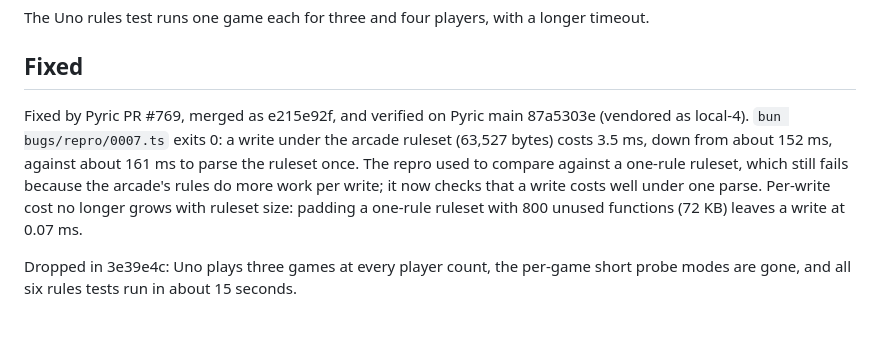
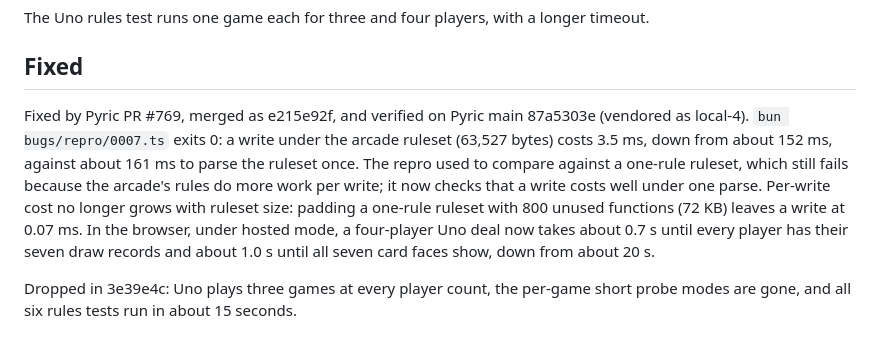
Before and after one commit to davideast/arcade, a Markdown page: bugs/0007-sandbox-reparses-ruleset-on-every-request.md, the part around the change. GitHub-like rendering.

Commit message:
Bug 0007: record the four-player Uno deal time in the browser
Measured under hosted mode on local-4: about 0.7 s until every player
has their draw records and about 1.0 s until every hand shows, down
from about 20 s.

```diff
--- a/bugs/0007-sandbox-reparses-ruleset-on-every-request.md
+++ b/bugs/0007-sandbox-reparses-ruleset-on-every-request.md
@@ -50,6 +50,6 @@ The Uno rules test runs one game each for three and four players, with a longer
 
 ## Fixed
 
-Fixed by Pyric PR #769, merged as e215e92f, and verified on Pyric main 87a5303e (vendored as local-4). `bun bugs/repro/0007.ts` exits 0: a write under the arcade ruleset (63,527 bytes) costs 3.5 ms, down from about 152 ms, against about 161 ms to parse the ruleset once. The repro used to compare against a one-rule ruleset, which still fails because the arcade's rules do more work per write; it now checks that a write costs well under one parse. Per-write cost no longer grows with ruleset size: padding a one-rule ruleset with 800 unused functions (72 KB) leaves a write at 0.07 ms.
+Fixed by Pyric PR #769, merged as e215e92f, and verified on Pyric main 87a5303e (vendored as local-4). `bun bugs/repro/0007.ts` exits 0: a write under the arcade ruleset (63,527 bytes) costs 3.5 ms, down from about 152 ms, against about 161 ms to parse the ruleset once. The repro used to compare against a one-rule ruleset, which still fails because the arcade's rules do more work per write; it now checks that a write costs well under one parse. Per-write cost no longer grows with ruleset size: padding a one-rule ruleset with 800 unused functions (72 KB) leaves a write at 0.07 ms. In the browser, under hosted mode, a four-player Uno deal now takes about 0.7 s until every player has their seven draw records and about 1.0 s until all seven card faces show, down from about 20 s.
 
 Dropped in 3e39e4c: Uno plays three games at every player count, the per-game short probe modes are gone, and all six rules tests run in about 15 seconds.
```
